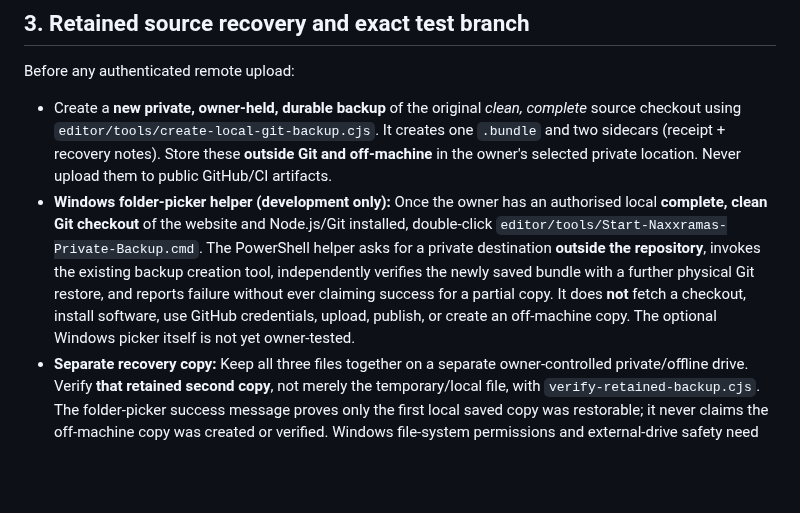
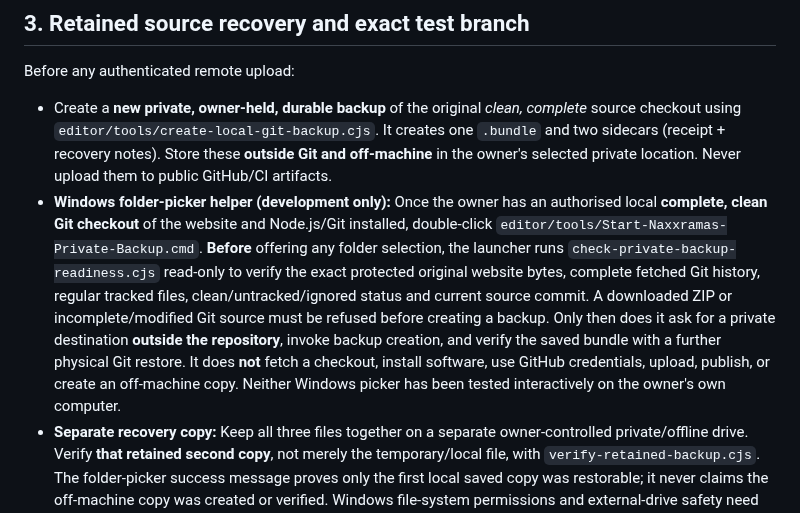
Before and after one commit to CosmicCuddle/Naxxramas-Resource-Hub, a Markdown page: editor/PRIVATE-SANDBOX-SETUP-AND-ACCEPTANCE.md, the part around the change. Drawn GitHub-style; blank space fills up the shorter version.

Commit message:
docs(editor): explain mandatory read-only clean original website preflight before backup folder picker

```diff
--- a/editor/PRIVATE-SANDBOX-SETUP-AND-ACCEPTANCE.md
+++ b/editor/PRIVATE-SANDBOX-SETUP-AND-ACCEPTANCE.md
@@ -39,7 +39,7 @@ After setup, verify using the authenticated GitHub connection or an equivalent o
 Before any authenticated remote upload:
 
 - Create a **new private, owner-held, durable backup** of the original *clean, complete* source checkout using `editor/tools/create-local-git-backup.cjs`. It creates one `.bundle` and two sidecars (receipt + recovery notes). Store these **outside Git and off-machine** in the owner's selected private location. Never upload them to public GitHub/CI artifacts.
-- **Windows folder-picker helper (development only):** Once the owner has an authorised local **complete, clean Git checkout** of the website and Node.js/Git installed, double-click `editor/tools/Start-Naxxramas-Private-Backup.cmd`. The PowerShell helper asks for a private destination **outside the repository**, invokes the existing backup creation tool, independently verifies the newly saved bundle with a further physical Git restore, and reports failure without ever claiming success for a partial copy. It does **not** fetch a checkout, install software, use GitHub credentials, upload, publish, or create an off-machine copy. The optional Windows picker itself is not yet owner-tested.
+- **Windows folder-picker helper (development only):** Once the owner has an authorised local **complete, clean Git checkout** of the website and Node.js/Git installed, double-click `editor/tools/Start-Naxxramas-Private-Backup.cmd`. **Before** offering any folder selection, the launcher runs `check-private-backup-readiness.cjs` read-only to verify the exact protected original website bytes, complete fetched Git history, regular tracked files, clean/untracked/ignored status and current source commit. A downloaded ZIP or incomplete/modified Git source must be refused before creating a backup. Only then does it ask for a private destination **outside the repository**, invoke backup creation, and verify the saved bundle with a further physical Git restore. It does **not** fetch a checkout, install software, use GitHub credentials, upload, publish, or create an off-machine copy. Neither Windows picker has been tested interactively on the owner's own computer.
 - **Separate recovery copy:** Keep all three files together on a separate owner-controlled private/offline drive. Verify **that retained second copy**, not merely the temporary/local file, with `verify-retained-backup.cjs`. The folder-picker success message proves only the first local saved copy was restorable; it never claims the off-machine copy was created or verified. Windows file-system permissions and external-drive safety need owner validation.
 - **Windows mouse-only verification of that second copy:** Double-click `editor/tools/Verify-Naxxramas-Private-Backup.cmd` in the same clean local checkout. Choose the **existing** `.bundle` on the private backup drive. The associated `.receipt.json` and `.READ_ME_FIRST.txt` must be alongside it. This wrapper calls the read-only `verify-retained-backup.cjs` to physically restore and check the selected copy against the exact current Git commit. It does **not** create, copy, alter, upload, decrypt or publish any file. It cannot establish that the drive itself is offline/off-machine; the owner confirms where it is stored. Windows GUI interaction is still **untested on the owner's computer**.
 - **Safe confirmation for coordination:** After a successful separate-copy verification, the Windows helper offers **Yes / No** to copy a plain-text status summary. Choosing **Yes** copies only the exact original Git commit and verification PASS / NOT VERIFIED claims (no backup contents, file path, passwords or receipt). The owner can paste that summary into the private chat to help record the milestone. The summary **does not prove the drive is off-machine**; independently confirm the drive's storage with the owner. Choosing **No** leaves the clipboard unchanged.
```
